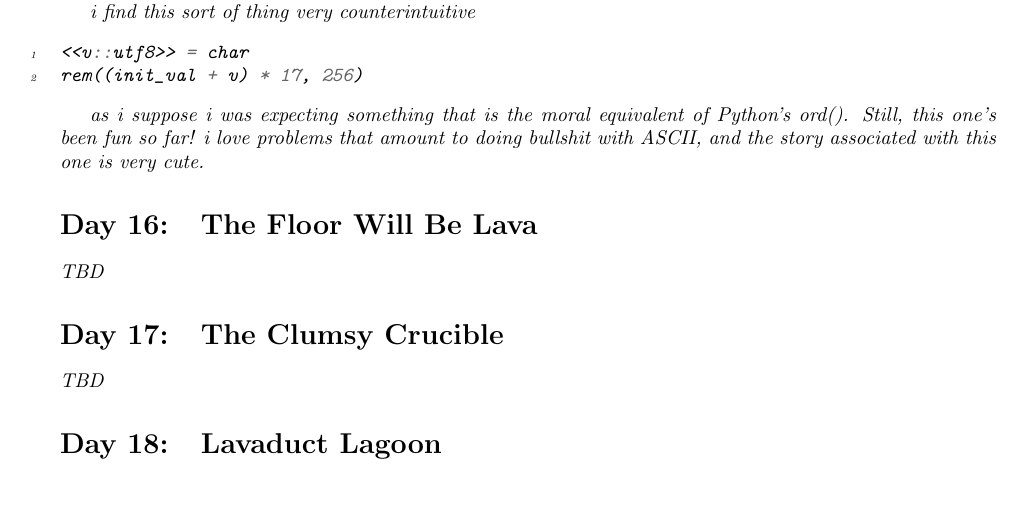
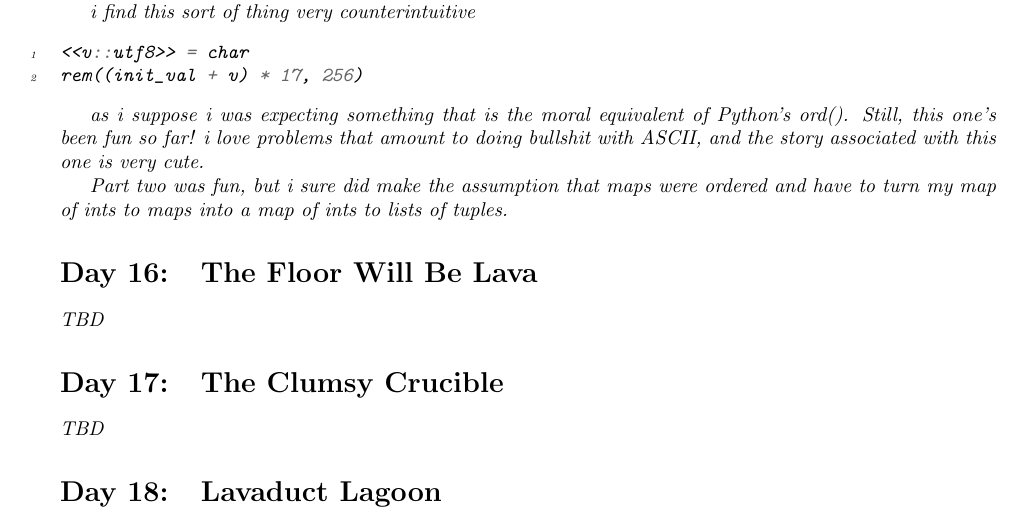
Before and after one commit to awoo-house/AdventOfCode, a LaTeX document (ammy/blogablog/blogablog.tex): part of page 7 of 7, cut so that both start at the same text, the shorter picture padded with empty space. Compiled offline with pdfLaTeX.

Commit message:
Fifteen two

```diff
--- a/ammy/blogablog/blogablog.tex
+++ b/ammy/blogablog/blogablog.tex
@@ -372,6 +372,9 @@ rem((init_val + v) * 17, 256)
 
 as i suppose i was expecting something that is the moral equivalent of Python's \textit{ord()}. Still, this one's been fun so far! i love problems that amount to doing bullshit with ASCII, and the story associated with this one is very cute.
 
+Part two was fun, but i sure did make the assumption that maps were ordered and have to turn my map of ints to maps into a map of ints to lists of tuples.
+
+
 \section{The Floor Will Be Lava}
 TBD
 
```
Also changed, not shown: 1 other file.
